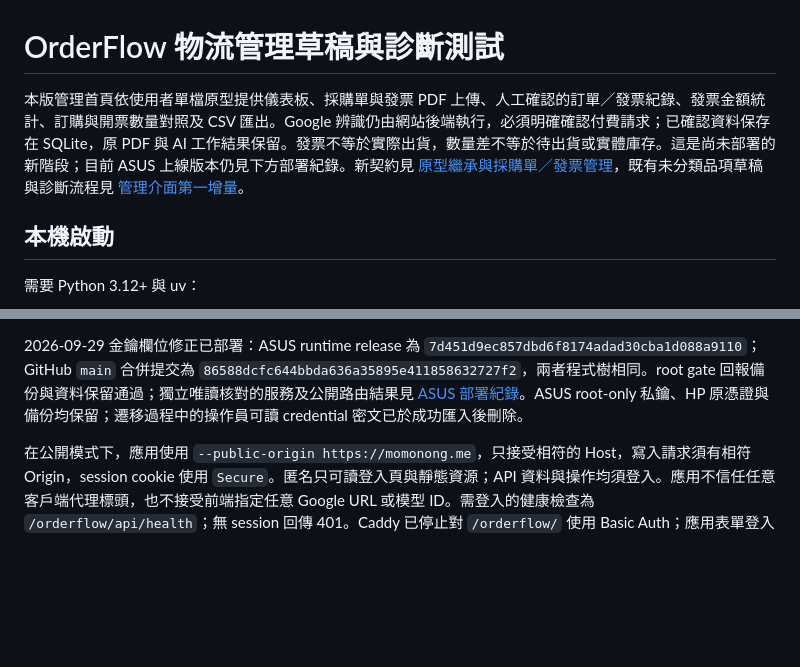
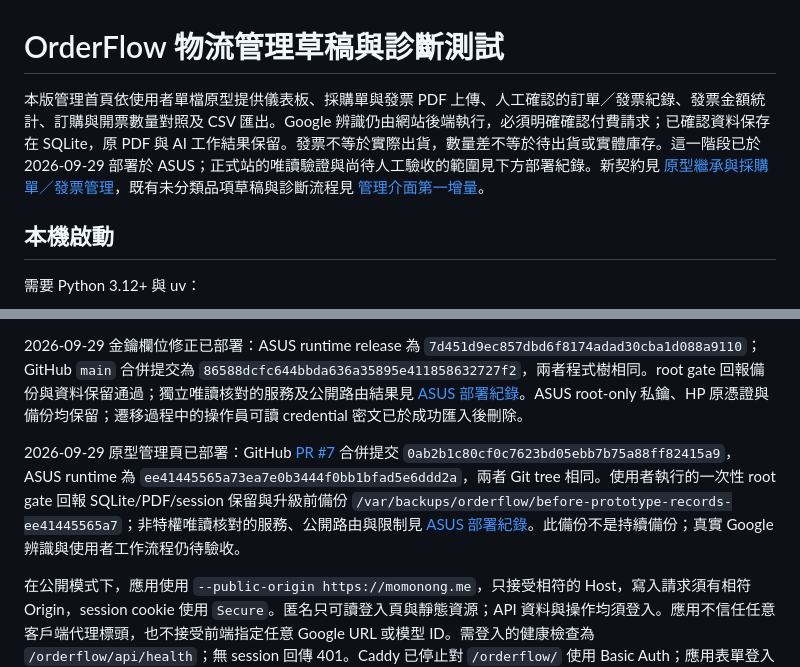
Before and after one commit to momonong/orderflow, a Markdown page: README.md, 2 parts joined by grey strips. GitHub-like rendering; blank space fills up the shorter version.

Commit message:
docs: record prototype management deployment

```diff
--- a/README.md
+++ b/README.md
@@ -1,6 +1,6 @@
 # OrderFlow 物流管理草稿與診斷測試
 
-本版管理首頁依使用者單檔原型提供儀表板、採購單與發票 PDF 上傳、人工確認的訂單／發票紀錄、發票金額統計、訂購與開票數量對照及 CSV 匯出。Google 辨識仍由網站後端執行，必須明確確認付費請求；已確認資料保存在 SQLite，原 PDF 與 AI 工作結果保留。發票不等於實際出貨，數量差不等於待出貨或實體庫存。這是尚未部署的新階段；目前 ASUS 上線版本仍見下方部署紀錄。新契約見 [原型繼承與採購單／發票管理](docs/prototype-management-phase2.md)，既有未分類品項草稿與診斷流程見 [管理介面第一增量](docs/management-shell-phase1.md)。
+本版管理首頁依使用者單檔原型提供儀表板、採購單與發票 PDF 上傳、人工確認的訂單／發票紀錄、發票金額統計、訂購與開票數量對照及 CSV 匯出。Google 辨識仍由網站後端執行，必須明確確認付費請求；已確認資料保存在 SQLite，原 PDF 與 AI 工作結果保留。發票不等於實際出貨，數量差不等於待出貨或實體庫存。這一階段已於 2026-09-29 部署於 ASUS；正式站的唯讀驗證與尚待人工驗收的範圍見下方部署紀錄。新契約見 [原型繼承與採購單／發票管理](docs/prototype-management-phase2.md)，既有未分類品項草稿與診斷流程見 [管理介面第一增量](docs/management-shell-phase1.md)。
 
 ## 本機啟動
 
@@ -28,6 +28,8 @@ uv run --locked python -m orderflow.app --port 8765 --data-dir .local-data --aut
 
 2026-09-29 金鑰欄位修正已部署：ASUS runtime release 為 `7d451d9ec857dbd6f8174adad30cba1d088a9110`；GitHub `main` 合併提交為 `86588dcfc644bbda636a35895e411858632727f2`，兩者程式樹相同。root gate 回報備份與資料保留通過；獨立唯讀核對的服務及公開路由結果見 [ASUS 部署紀錄](docs/asus-deployment-2026-09-28.md)。ASUS root-only 私鑰、HP 原憑證與備份均保留；遷移過程中的操作員可讀 credential 密文已於成功匯入後刪除。
 
+2026-09-29 原型管理頁已部署：GitHub [PR #7](https://github.com/momonong/orderflow/pull/7) 合併提交 `0ab2b1c80cf0c7623bd05ebb7b75a88ff82415a9`，ASUS runtime 為 `ee41445565a73ea7e0b3444f0bb1bfad5e6ddd2a`，兩者 Git tree 相同。使用者執行的一次性 root gate 回報 SQLite/PDF/session 保留與升級前備份 `/var/backups/orderflow/before-prototype-records-ee41445565a7`；非特權唯讀核對的服務、公開路由與限制見 [ASUS 部署紀錄](docs/asus-deployment-2026-09-28.md)。此備份不是持續備份；真實 Google 辨識與使用者工作流程仍待驗收。
+
 在公開模式下，應用使用 `--public-origin https://momonong.me`，只接受相符的 Host，寫入請求須有相符 Origin，session cookie 使用 `Secure`。匿名只可讀登入頁與靜態資源；API 資料與操作均須登入。應用不信任任意客戶端代理標頭，也不接受前端指定任意 Google URL 或模型 ID。需登入的健康檢查為 `/orderflow/api/health`；無 session 回傳 401。Caddy 已停止對 `/orderflow/` 使用 Basic Auth；應用表單登入保護 API 與資料。
 
 公開模式額外限制：每個 session 最多 20 份 PDF、整個資料目錄的正式文件合計最多 128 MiB、每份文件最多 10 次辨識工作；同時最多 2 個上傳檢查及 1 個 Google 辨識。超過限制會拒絕新請求，不自動刪除既有文件。資料預設持久保存；HP 遷移時有一次性 root-only 備份，但**尚未建立 ASUS 持續備份、保留期限或自動清理政策**；服務負責者需核對磁碟與資料目錄。ASUS unit 使用靜態 `orderflow` 系統帳號及 0700 `StateDirectory`；程式碼由 root 持有，登入 bcrypt hash 透過 systemd credential 唯讀交給應用。HP v0.2 的首次安裝腳本與 unit 只留在 Git 歷史及主機原始備份中；正式分支不提供重跑入口。不得以過時的 HP 資料直接回復目前 ASUS 服務。
```
Also changed, not shown: docs/asus-deployment-2026-09-28.md (+8 -0 lines), docs/prototype-management-phase2.md (+1 -1 lines).
